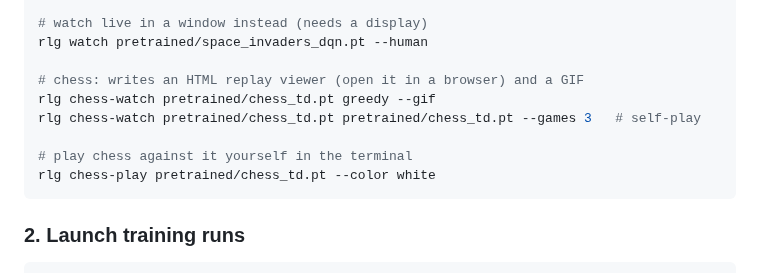
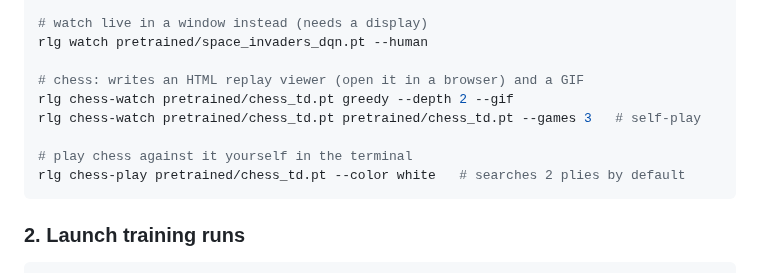
Before and after one commit to DanScreen/rl-game-agents, a Markdown page: README.md, the part around one of its changes. GitHub-like rendering.

````diff
--- a/README.md
+++ b/README.md
@@ -43,11 +70,11 @@ rlg watch random --env space_invaders               # for comparison
 rlg watch pretrained/space_invaders_dqn.pt --human
 
 # chess: writes an HTML replay viewer (open it in a browser) and a GIF
-rlg chess-watch pretrained/chess_td.pt greedy --gif
+rlg chess-watch pretrained/chess_td.pt greedy --depth 2 --gif
 rlg chess-watch pretrained/chess_td.pt pretrained/chess_td.pt --games 3   # self-play
 
 # play chess against it yourself in the terminal
-rlg chess-play pretrained/chess_td.pt --color white
+rlg chess-play pretrained/chess_td.pt --color white   # searches 2 plies by default
 ```
 
 ### 2. Launch training runs
````
Also changed, not shown: other parts of README.md (+28 -1 lines), benchmarks/LEADERBOARD.md (added, +30 -0 lines), pretrained/README.md (added, +24 -0 lines), docs/media/chess_curves.png (added), docs/media/chess_stage1_curves.png (deleted), docs/media/chess_vs_greedy.gif (added), docs/media/space_invaders_ppo.gif, 7 other files.
